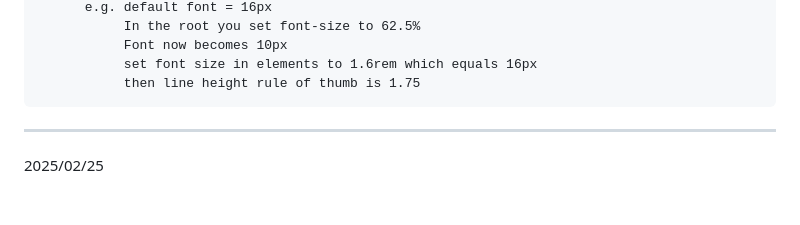
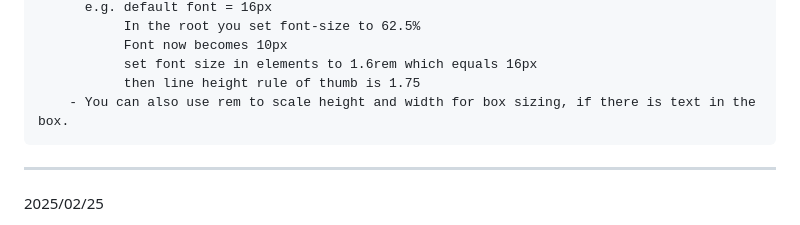
Before and after one commit to riyo222za/portfolio-web, a Markdown page: readme.md, the part around the change. Drawn GitHub-style; blank space fills up the shorter version.

Commit message:
Added more important notes

```diff
--- a/readme.md
+++ b/readme.md
@@ -21,6 +21,7 @@ Important tips you can use on any website:
                Font now becomes 10px
                set font size in elements to 1.6rem which equals 16px
                then line height rule of thumb is 1.75
+        - You can also use rem to scale height and width for box sizing, if there is text in the box.
 
 ----------------------------------------------------
 
```
